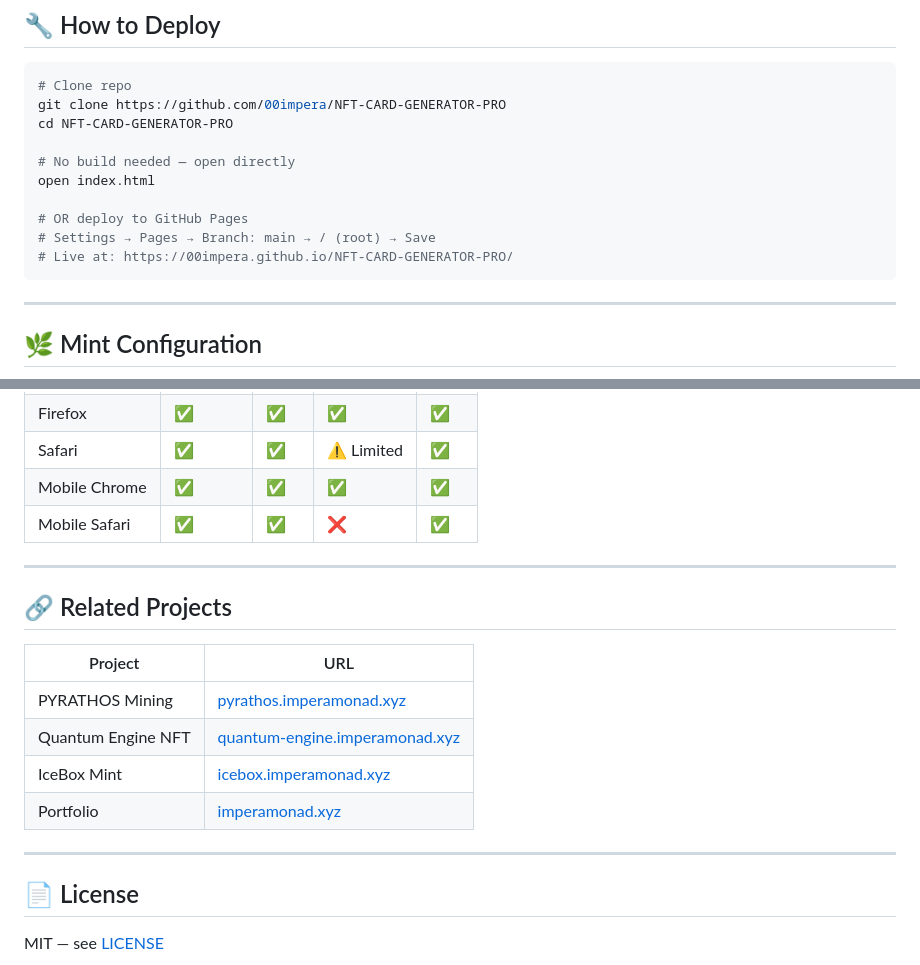
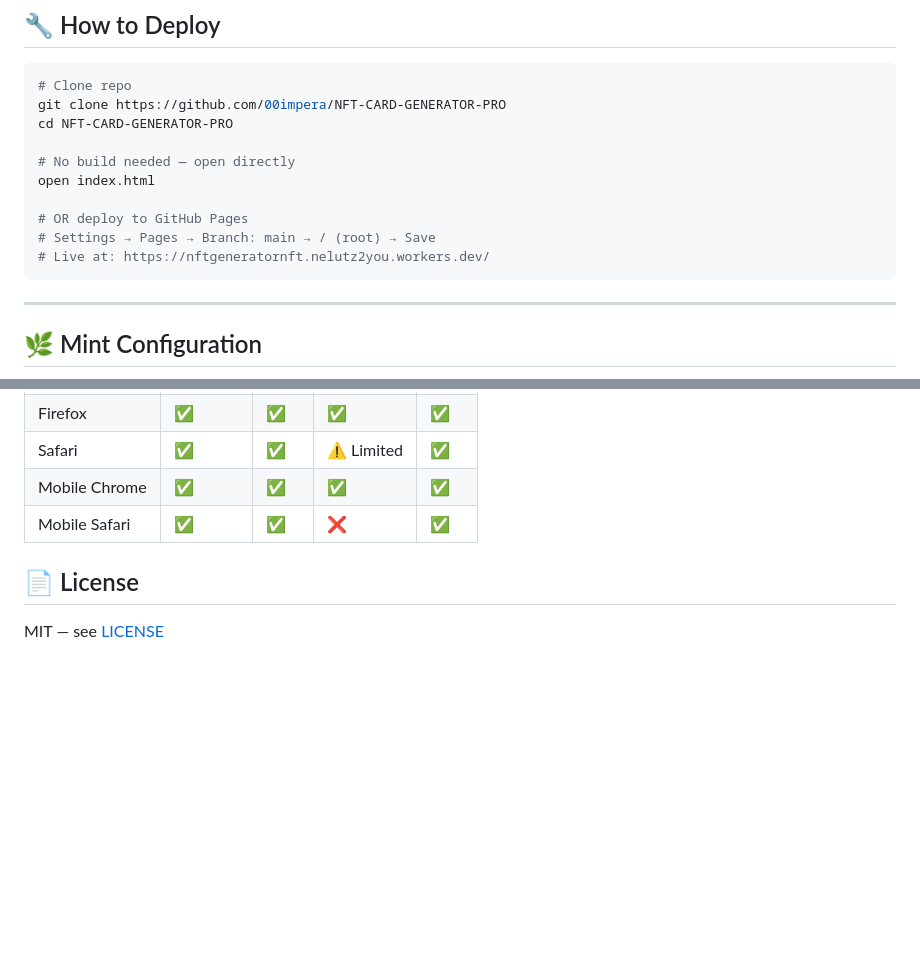
Before and after one commit to 00impera/NFT-CARD-GENERATOR-RARITY, a Markdown page: README.md, 2 parts joined by grey strips. Drawn GitHub-style; blank space fills up the shorter version.

Commit message:
Update live link and remove related projects
Updated live link and removed related projects section.

````diff
--- a/README.md
+++ b/README.md
@@ -192,7 +192,7 @@ open index.html
 
 # OR deploy to GitHub Pages
 # Settings → Pages → Branch: main → / (root) → Save
-# Live at: https://00impera.github.io/NFT-CARD-GENERATOR-PRO/
+# Live at: https://nftgeneratornft.nelutz2you.workers.dev/
 ```
 
 ---
@@ -224,18 +224,8 @@ const MINT_PRICE_WEI = '0x' + BigInt('50000000000000000000').toString(16);
 | Mobile Chrome | ✅ | ✅ | ✅ | ✅ |
 | Mobile Safari | ✅ | ✅ | ❌ | ✅ |
 
----
 
-## 🔗 Related Projects
 
-| Project | URL |
-|---|---|
-| PYRATHOS Mining | [pyrathos.imperamonad.xyz](https://pyrathos.imperamonad.xyz) |
-| Quantum Engine NFT | [quantum-engine.imperamonad.xyz](https://quantum-engine.imperamonad.xyz) |
-| IceBox Mint | [icebox.imperamonad.xyz](https://icebox.imperamonad.xyz) |
-| Portfolio | [imperamonad.xyz](https://imperamonad.xyz) |
-
----
 
 ## 📄 License
 
````
